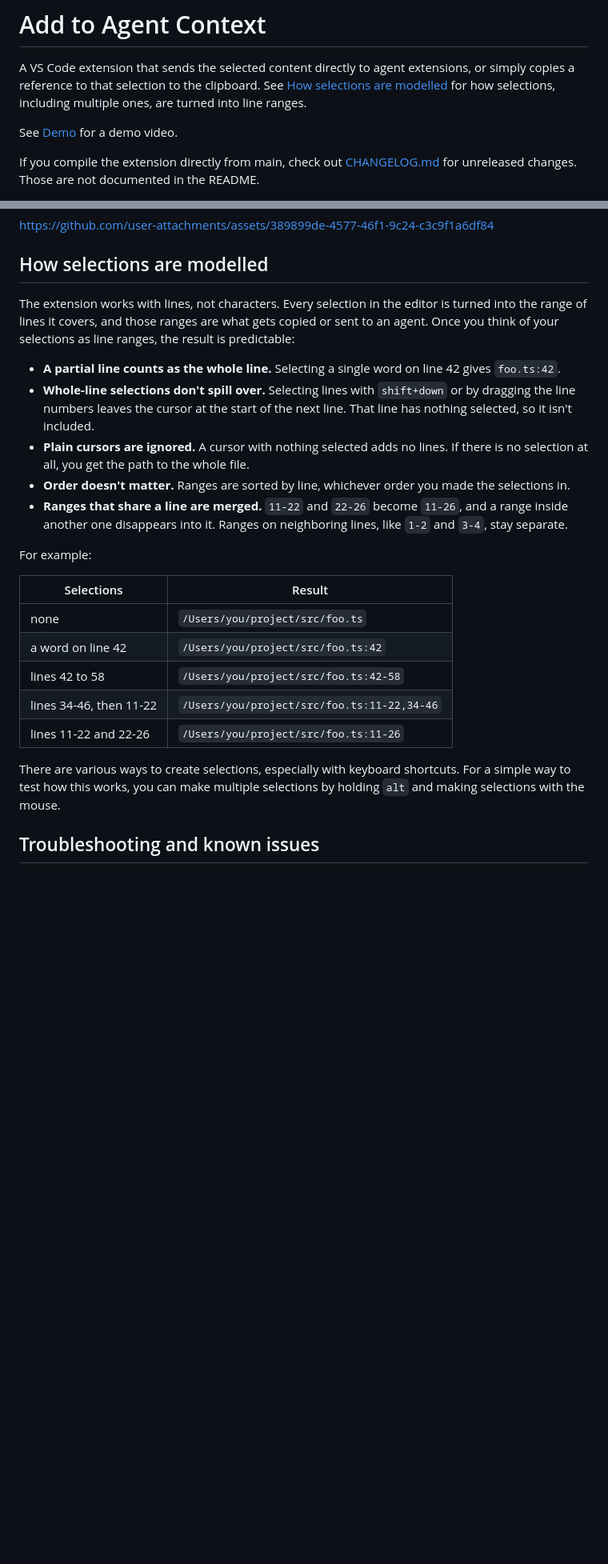
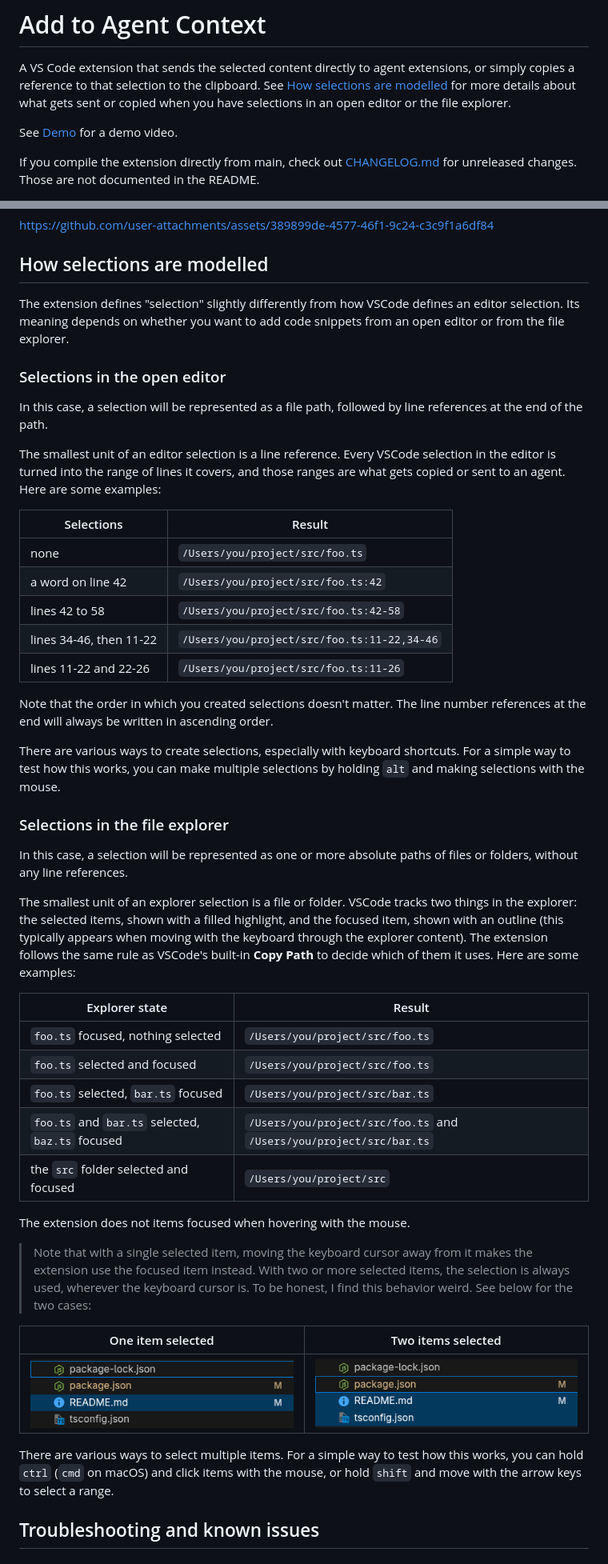
Before and after one commit to Ozoniuss/add-to-agent-context, a Markdown page: README.md, 2 parts joined by grey strips. Shown at 80% size. Rendered like a GitHub page; pictures changed too: assets/explorer-multiple-selection.png (added), assets/explorer-single-selection.png (added); blank space fills up the shorter version.

```diff
--- a/README.md
+++ b/README.md
@@ -2,8 +2,9 @@
 
 A VS Code extension that sends the selected content directly to agent
 extensions, or simply copies a reference to that selection to the clipboard.
-See [How selections are modelled](#how-selections-are-modelled) for how
-selections, including multiple ones, are turned into line ranges.
+See [How selections are modelled](#how-selections-are-modelled) for more details
+about what gets sent or copied when you have selections in an open editor or the
+file explorer.
 
 See [Demo](#demo) for a demo video.
 
@@ -266,25 +280,18 @@ https://github.com/user-attachments/assets/389899de-4577-46f1-9c24-c3c9f1a6df84
 
 ## How selections are modelled
 
-The extension works with lines, not characters. Every selection in the editor
-is turned into the range of lines it covers, and those ranges are what gets
-copied or sent to an agent. Once you think of your selections as line ranges,
-the result is predictable:
+The extension defines "selection" slightly differently from how VSCode defines
+an editor selection. Its meaning depends on whether you want to add code snippets
+from an open editor or from the file explorer.
 
-- **A partial line counts as the whole line.** Selecting a single word on line
-  42 gives `foo.ts:42`.
-- **Whole-line selections don't spill over.** Selecting lines with
-  `shift+down` or by dragging the line numbers leaves the cursor at the start
-  of the next line. That line has nothing selected, so it isn't included.
-- **Plain cursors are ignored.** A cursor with nothing selected adds no lines.
-  If there is no selection at all, you get the path to the whole file.
-- **Order doesn't matter.** Ranges are sorted by line, whichever order you made
-  the selections in.
-- **Ranges that share a line are merged.** `11-22` and `22-26` become `11-26`,
-  and a range inside another one disappears into it. Ranges on neighboring
-  lines, like `1-2` and `3-4`, stay separate.
+### Selections in the open editor
 
-For example:
+In this case, a selection will be represented as a file path, followed by line
+references at the end of the path.
+
+The smallest unit of an editor selection is a line reference. Every VSCode
+selection in the editor is turned into the range of lines it covers, and those
+ranges are what gets copied or sent to an agent. Here are some examples:
 
 | Selections | Result |
 |---|---|
@@ -294,9 +301,48 @@ For example:
 | lines 34-46, then 11-22 | `/Users/you/project/src/foo.ts:11-22,34-46` |
 | lines 11-22 and 22-26 | `/Users/you/project/src/foo.ts:11-26` |
 
+Note that the order in which you created selections doesn't matter. The line
+number references at the end will always be written in ascending order.
+
 There are various ways to create selections, especially with keyboard shortcuts.
 For a simple way to test how this works, you can make multiple selections by
 holding `alt` and making selections with the mouse.
+
+### Selections in the file explorer
+
+In this case, a selection will be represented as one or more absolute paths of
+files or folders, without any line references.
+
+The smallest unit of an explorer selection is a file or folder. VSCode tracks
+two things in the explorer: the selected items, shown with a filled highlight,
+and the focused item, shown with an outline (this typically appears when moving
+with the keyboard through the explorer content). The extension follows the same
+rule as VSCode's built-in **Copy Path** to decide which of them it uses. Here
+are some examples:
+
+| Explorer state | Result |
+|---|---|
+| `foo.ts` focused, nothing selected | `/Users/you/project/src/foo.ts` |
+| `foo.ts` selected and focused | `/Users/you/project/src/foo.ts` |
+| `foo.ts` selected, `bar.ts` focused | `/Users/you/project/src/bar.ts` |
+| `foo.ts` and `bar.ts` selected, `baz.ts` focused | `/Users/you/project/src/foo.ts` and `/Users/you/project/src/bar.ts` |
+| the `src` folder selected and focused | `/Users/you/project/src` |
+
+The extension does not items focused when hovering with the mouse.
+
+> Note that with a single selected item, moving the keyboard cursor away from it
+makes the extension use the focused item instead. With two or more selected
+items, the selection is always used, wherever the keyboard cursor is. To be
+honest, I find this behavior weird. See below for the two cases:
+
+| One item selected | Two items selected |
+|---|---|
+| ![README.md selected, keyboard cursor moved to another file](assets/explorer-single-selection.png) | ![README.md and tsconfig.json selected, package.json focused](assets/explorer-multiple-selection.png) |
+
+There are various ways to select multiple items. For a simple way to test how
+this works, you can hold `ctrl` (`cmd` on macOS) and click items with the mouse,
+or hold `shift` and move with the arrow keys to select a range.
+
 
 ## Troubleshooting and known issues
 
```
Also changed, not shown: other parts of README.md (+70 -53 lines), AGENTS.md (+6 -5 lines), CHANGELOG.md (+33 -14 lines), 2 other files.
